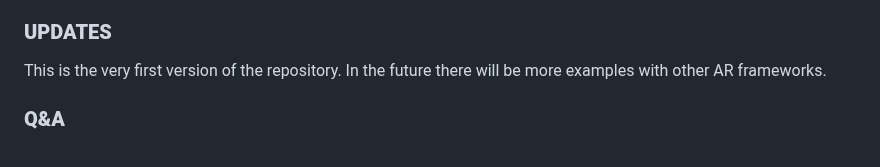
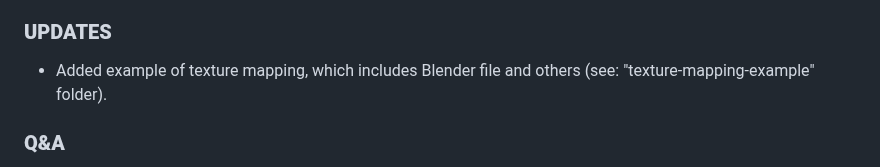
Before and after one commit to akbartus/WebAR-Coloring, a Markdown page: README.md, the part around the change. GitHub-like rendering.

```diff
--- a/README.md
+++ b/README.md
@@ -63,7 +63,7 @@ The following video tutorials can be used to learn texture mapping specifically
 
 
 ### **UPDATES**
-This is the very first version of the repository. In the future there will be more examples with other AR frameworks.
+* Added example of texture mapping, which includes Blender file and others (see: "texture-mapping-example" folder).
 
 ### **Q&A**
 * **What is web AR coloring?** In simple words it is applying the texture of an image target onto 3D model/object.
```
